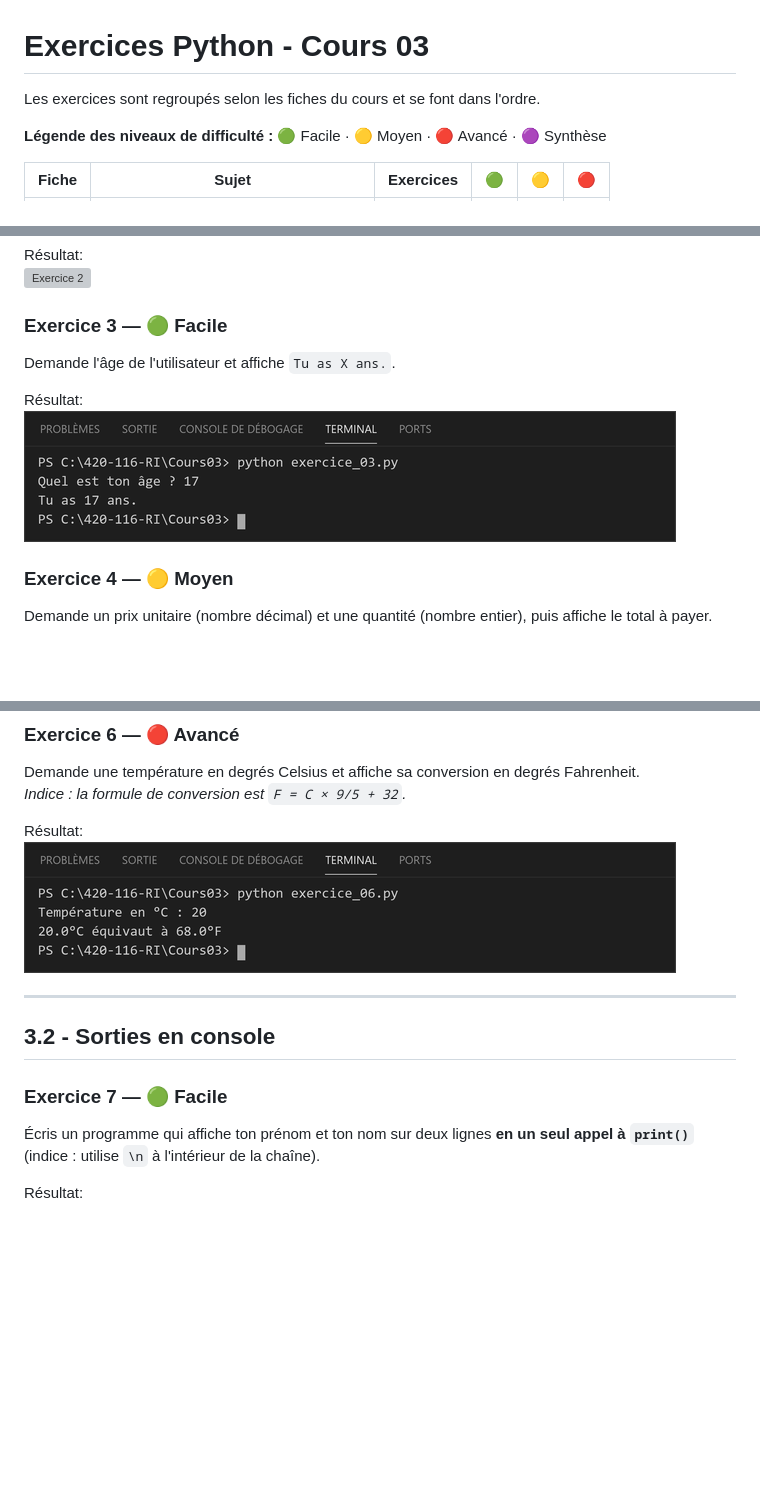
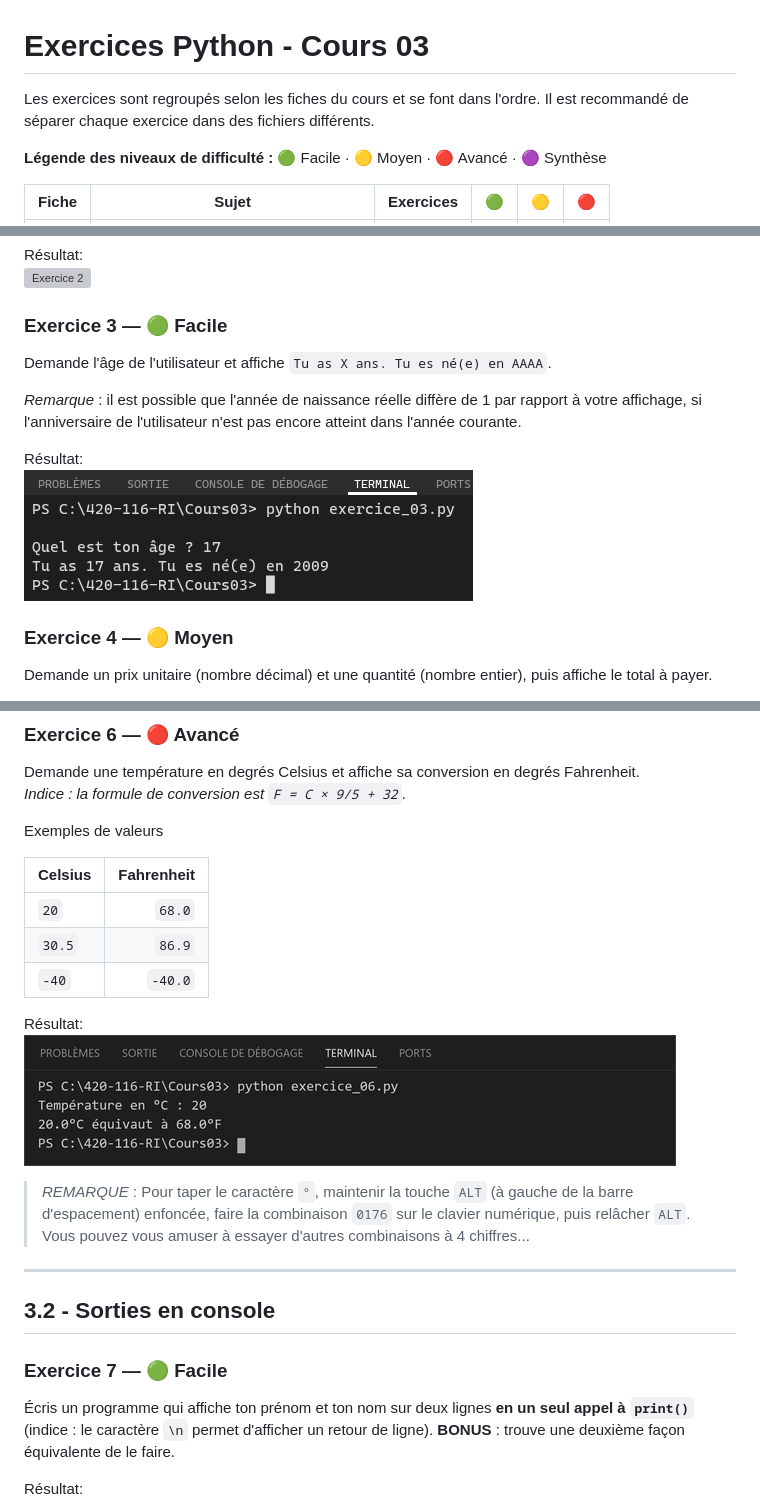
Before and after one commit to dbrouillette/programmation1_a2026, a Markdown page: Cours 03/Exercices/Exercices_Cours_03_1.md, 3 parts joined by grey strips. Drawn GitHub-style; pictures changed too: images/cours03/exercice-03.png; blank space fills up the shorter version; grey boxes are pictures that could not be loaded.

Commit message:
Modifs exercices cours 03

```diff
--- a/Cours 03/Exercices/Exercices_Cours_03_1.md
+++ b/Cours 03/Exercices/Exercices_Cours_03_1.md
@@ -1,6 +1,6 @@
 # Exercices Python - Cours 03
 
-Les exercices sont regroupés selon les fiches du cours et se font dans l'ordre.
+Les exercices sont regroupés selon les fiches du cours et se font dans l'ordre. Il est recommandé de séparer chaque exercice dans des fichiers différents.
 
 **Légende des niveaux de difficulté :** 🟢 Facile · 🟡 Moyen · 🔴 Avancé · 🟣 Synthèse
 
@@ -32,7 +32,9 @@ Résultat:
 
 ### Exercice 3 — 🟢 Facile
 
-Demande l'âge de l'utilisateur et affiche `Tu as X ans.`.
+Demande l'âge de l'utilisateur et affiche `Tu as X ans. Tu es né(e) en AAAA`.
+
+*Remarque* : il est possible que l'année de naissance réelle diffère de 1 par rapport à votre affichage, si l'anniversaire de l'utilisateur n'est pas encore atteint dans l'année courante.
 
 Résultat:
 ![Exercice 3](../../images/cours03/exercice-03.png)
@@ -56,8 +58,18 @@ Résultat:
 Demande une température en degrés Celsius et affiche sa conversion en degrés Fahrenheit.
 *Indice : la formule de conversion est `F = C × 9/5 + 32`.*
 
+Exemples de valeurs
+
+|Celsius|Fahrenheit|
+|:---|---:|
+|`20`|`68.0`|
+|`30.5`|`86.9`|
+|`-40`|`-40.0`|
+
 Résultat:
 ![Exercice 6](../../images/cours03/exercice-06.png)
+
+> *REMARQUE* : Pour taper le caractère `°`, maintenir la touche `ALT` (à gauche de la barre d'espacement) enfoncée, faire la combinaison `0176` sur le clavier numérique, puis relâcher `ALT`. Vous pouvez vous amuser à essayer d'autres combinaisons à 4 chiffres...
 
 ---
 
@@ -65,7 +77,7 @@ Résultat:
 
 ### Exercice 7 — 🟢 Facile
 
-Écris un programme qui affiche ton prénom et ton nom sur deux lignes **en un seul appel à `print()`** (indice : utilise `\n` à l'intérieur de la chaîne).
+Écris un programme qui affiche ton prénom et ton nom sur deux lignes **en un seul appel à `print()`** (indice : le caractère `\n` permet d'afficher un retour de ligne). **BONUS** : trouve une deuxième façon équivalente de le faire.
 
 Résultat:
 ![Exercice 7](../../images/cours03/exercice-07.png)
```
Also changed, not shown: Cours 03/Exercices/Réponses_Cours_03_1.md (+8 -2 lines).
